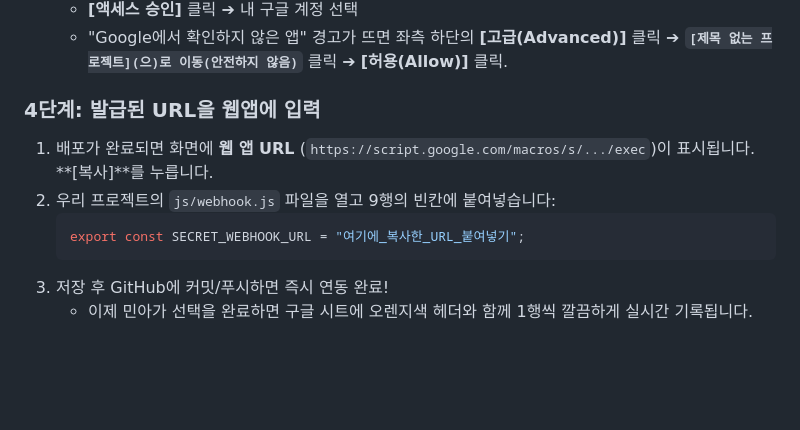
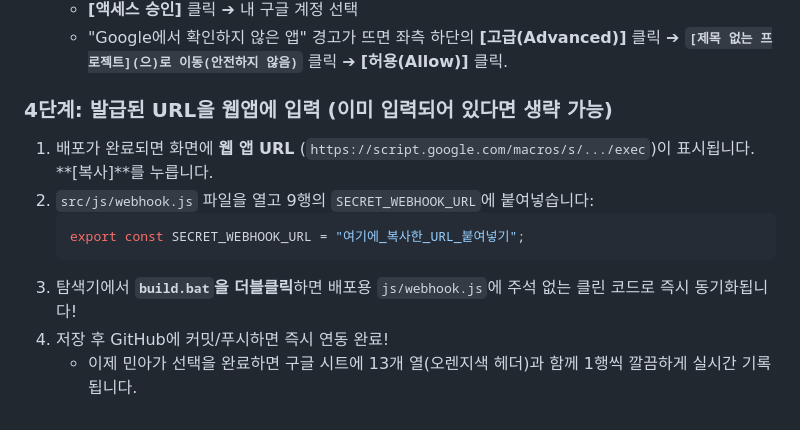
Before and after one commit to CPEDM/jeju-trip-with-mina, a Markdown page: README.md, the part around the change. Drawn GitHub-style; blank space fills up the shorter version.

````diff
--- a/README.md
+++ b/README.md
@@ -103,11 +103,12 @@ jeju-balance-game/
    * **[액세스 승인]** 클릭 ➔ 내 구글 계정 선택
    * "Google에서 확인하지 않은 앱" 경고가 뜨면 좌측 하단의 **[고급(Advanced)]** 클릭 ➔ **`[제목 없는 프로젝트](으)로 이동(안전하지 않음)`** 클릭 ➔ **[허용(Allow)]** 클릭.
 
-### 4단계: 발급된 URL을 웹앱에 입력
+### 4단계: 발급된 URL을 웹앱에 입력 (이미 입력되어 있다면 생략 가능)
 1. 배포가 완료되면 화면에 **웹 앱 URL** (`https://script.google.com/macros/s/.../exec`)이 표시됩니다. **[복사]**를 누릅니다.
-2. 우리 프로젝트의 `js/webhook.js` 파일을 열고 9행의 빈칸에 붙여넣습니다:
+2. `src/js/webhook.js` 파일을 열고 9행의 `SECRET_WEBHOOK_URL`에 붙여넣습니다:
    ```javascript
    export const SECRET_WEBHOOK_URL = "여기에_복사한_URL_붙여넣기";
    ```
-3. 저장 후 GitHub에 커밋/푸시하면 즉시 연동 완료!
-   * 이제 민아가 선택을 완료하면 구글 시트에 오렌지색 헤더와 함께 1행씩 깔끔하게 실시간 기록됩니다.
+3. 탐색기에서 **`build.bat`을 더블클릭**하면 배포용 `js/webhook.js`에 주석 없는 클린 코드로 즉시 동기화됩니다!
+4. 저장 후 GitHub에 커밋/푸시하면 즉시 연동 완료!
+   * 이제 민아가 선택을 완료하면 구글 시트에 13개 열(오렌지색 헤더)과 함께 1행씩 깔끔하게 실시간 기록됩니다.
````
